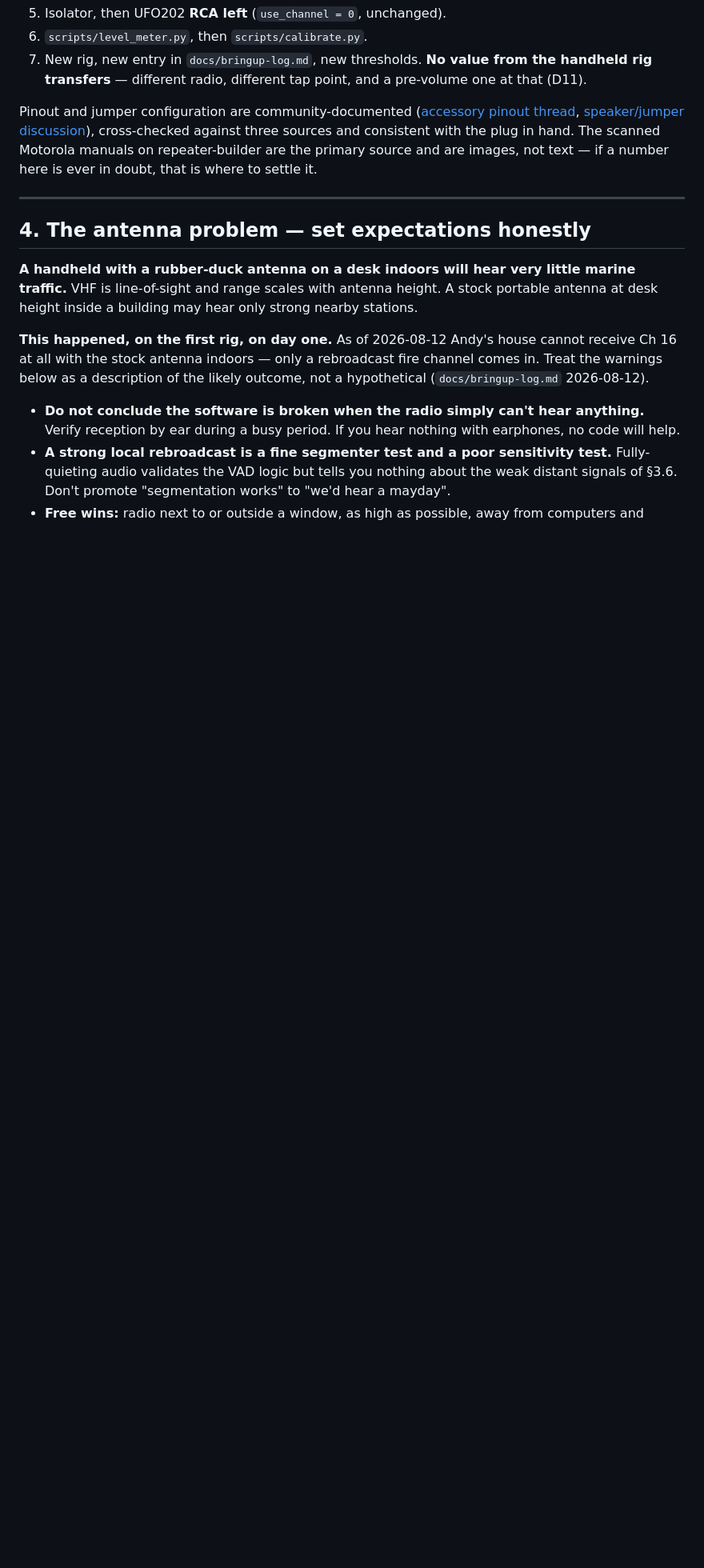
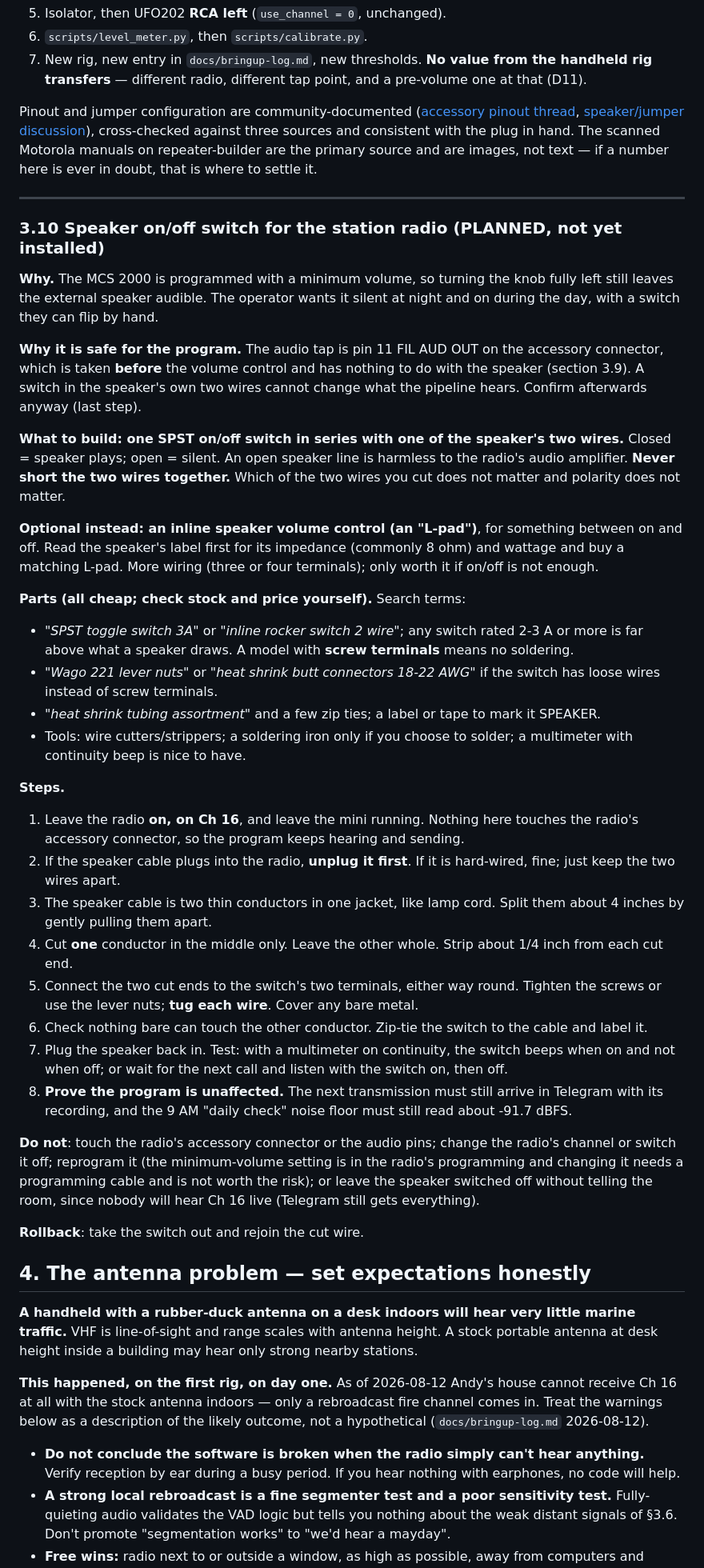
Before and after one commit to Andyrrrrr/radio-monitor-alerting, a Markdown page: docs/hardware.md, the part around the change. Shown at 80% size. Rendered like a GitHub page; blank space fills up the shorter version.

Commit message:
docs(hardware): plan a speaker on/off switch for the station radio (3.10)
Planned, not yet installed. The MCS 2000's programmed minimum volume leaves
the external speaker audible at night; an SPST switch in one speaker wire
silences it without touching the audio tap on pin 11, so the pipeline is
unaffected.

Co-Authored-By: Claude Sonnet 5.5 <noreply@anthropic.com>

```diff
--- a/docs/hardware.md
+++ b/docs/hardware.md
@@ -377,6 +377,68 @@ images, not text — if a number here is ever in doubt, that is where to settle
 
 ---
 
+### 3.10 Speaker on/off switch for the station radio (PLANNED, not yet installed)
+
+**Why.** The MCS 2000 is programmed with a minimum volume, so turning the knob fully
+left still leaves the external speaker audible. The operator wants it silent at night
+and on during the day, with a switch they can flip by hand.
+
+**Why it is safe for the program.** The audio tap is pin 11 FIL AUD OUT on the
+accessory connector, which is taken **before** the volume control and has nothing to do
+with the speaker (section 3.9). A switch in the speaker's own two wires cannot change
+what the pipeline hears. Confirm afterwards anyway (last step).
+
+**What to build: one SPST on/off switch in series with one of the speaker's two wires.**
+Closed = speaker plays; open = silent. An open speaker line is harmless to the radio's
+audio amplifier. **Never short the two wires together.** Which of the two wires you cut
+does not matter and polarity does not matter.
+
+**Optional instead: an inline speaker volume control (an "L-pad")**, for something
+between on and off. Read the speaker's label first for its impedance (commonly 8 ohm)
+and wattage and buy a matching L-pad. More wiring (three or four terminals); only
+worth it if on/off is not enough.
+
+**Parts (all cheap; check stock and price yourself).** Search terms:
+
+- *"SPST toggle switch 3A"* or *"inline rocker switch 2 wire"*; any switch rated 2-3 A or
+  more is far above what a speaker draws. A model with **screw terminals** means no
+  soldering.
+- *"Wago 221 lever nuts"* or *"heat shrink butt connectors 18-22 AWG"* if the switch has
+  loose wires instead of screw terminals.
+- *"heat shrink tubing assortment"* and a few zip ties; a label or tape to mark it
+  SPEAKER.
+- Tools: wire cutters/strippers; a soldering iron only if you choose to solder; a
+  multimeter with continuity beep is nice to have.
+
+**Steps.**
+
+1. Leave the radio **on, on Ch 16**, and leave the mini running. Nothing here touches
+   the radio's accessory connector, so the program keeps hearing and sending.
+2. If the speaker cable plugs into the radio, **unplug it first**. If it is hard-wired,
+   fine; just keep the two wires apart.
+3. The speaker cable is two thin conductors in one jacket, like lamp cord. Split them
+   about 4 inches by gently pulling them apart.
+4. Cut **one** conductor in the middle only. Leave the other whole. Strip about 1/4 inch
+   from each cut end.
+5. Connect the two cut ends to the switch's two terminals, either way round. Tighten the
+   screws or use the lever nuts; **tug each wire**. Cover any bare metal.
+6. Check nothing bare can touch the other conductor. Zip-tie the switch to the cable and
+   label it.
+7. Plug the speaker back in. Test: with a multimeter on continuity, the switch beeps
+   when on and not when off; or wait for the next call and listen with the switch on,
+   then off.
+8. **Prove the program is unaffected.** The next transmission must still arrive in
+   Telegram with its recording, and the 9 AM "daily check" noise floor must still read
+   about -91.7 dBFS.
+
+**Do not**: touch the radio's accessory connector or the audio pins; change the radio's
+channel or switch it off; reprogram it (the minimum-volume setting is in the radio's
+programming and changing it needs a programming cable and is not worth the risk); or
+leave the speaker switched off without telling the room, since nobody will hear Ch 16
+live (Telegram still gets everything).
+
+**Rollback**: take the switch out and rejoin the cut wire.
+
 ## 4. The antenna problem — set expectations honestly
 
 **A handheld with a rubber-duck antenna on a desk indoors will hear very little marine traffic.** VHF is line-of-sight and range scales with antenna height. A stock portable antenna at desk height inside a building may hear only strong nearby stations.
```
